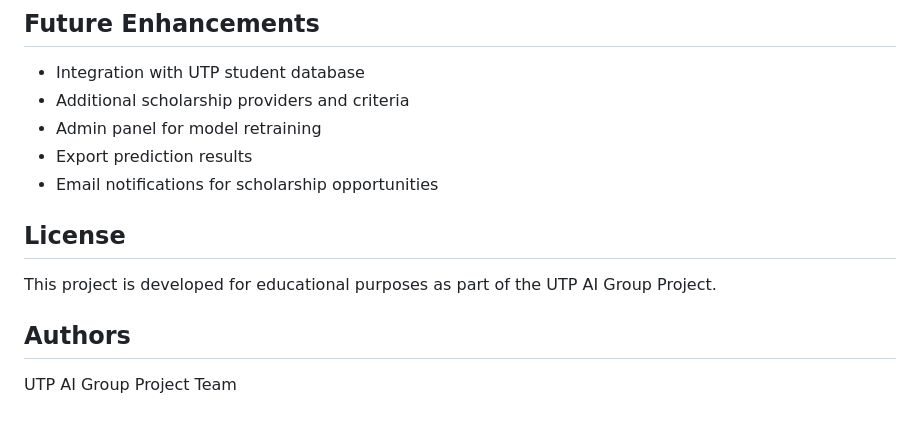
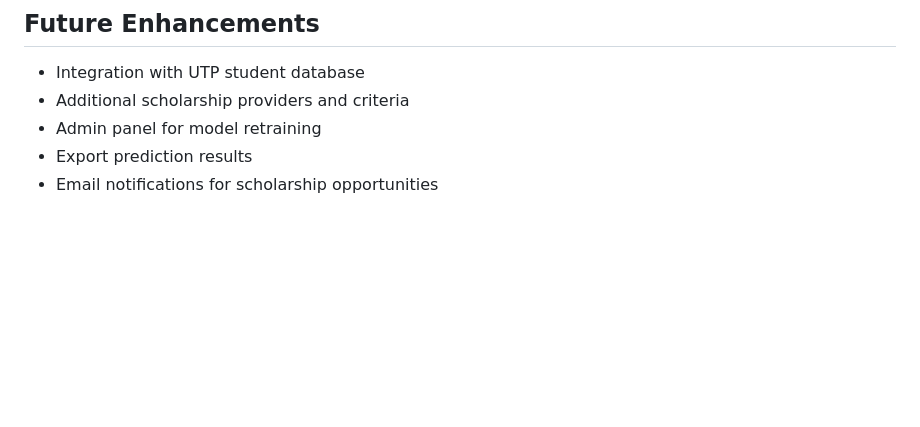
Before and after one commit to baellilac/utp-scholarship_eligibility_system, a Markdown page: README.md, the part around the change. Rendered like a GitHub page; blank space fills up the shorter version.

```diff
--- a/README.md
+++ b/README.md
@@ -170,11 +170,3 @@ Models are evaluated using:
 - Admin panel for model retraining
 - Export prediction results
 - Email notifications for scholarship opportunities
-
-## License
-
-This project is developed for educational purposes as part of the UTP AI Group Project.
-
-## Authors
-
-UTP AI Group Project Team
```
